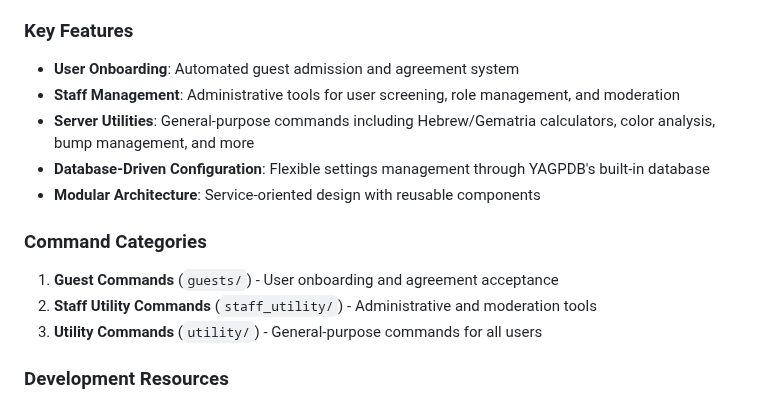
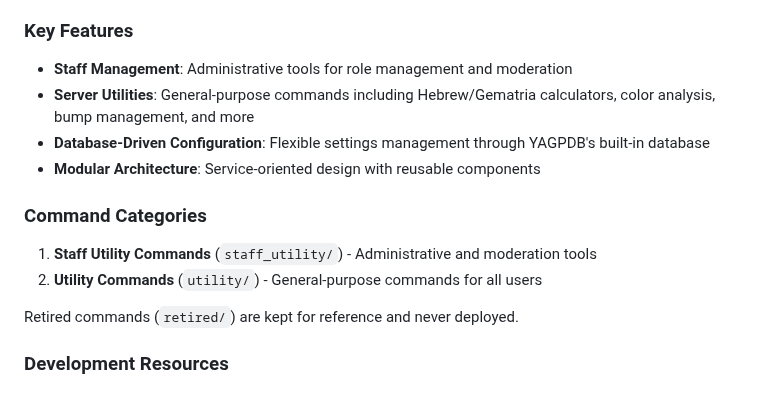
Before and after one commit to lbds137/yagpdb-custom-commands, a Markdown page: CLAUDE.md, the part around the change. Rendered like a GitHub page.

Commit message:
docs(CLAUDE.md): drop the retired guest-admission flow from the overview
Co-Authored-By: Claude Opus 5.5 <noreply@anthropic.com>

```diff
--- a/CLAUDE.md
+++ b/CLAUDE.md
@@ -10,17 +10,17 @@ This repository contains a comprehensive suite of custom commands for the YAGPDB
 
 ### Key Features
 
-- **User Onboarding**: Automated guest admission and agreement system
-- **Staff Management**: Administrative tools for user screening, role management, and moderation
+- **Staff Management**: Administrative tools for role management and moderation
 - **Server Utilities**: General-purpose commands including Hebrew/Gematria calculators, color analysis, bump management, and more
 - **Database-Driven Configuration**: Flexible settings management through YAGPDB's built-in database
 - **Modular Architecture**: Service-oriented design with reusable components
 
 ### Command Categories
 
-1. **Guest Commands** (`guests/`) - User onboarding and agreement acceptance
-2. **Staff Utility Commands** (`staff_utility/`) - Administrative and moderation tools
-3. **Utility Commands** (`utility/`) - General-purpose commands for all users
+1. **Staff Utility Commands** (`staff_utility/`) - Administrative and moderation tools
+2. **Utility Commands** (`utility/`) - General-purpose commands for all users
+
+Retired commands (`retired/`) are kept for reference and never deployed.
 
 ### Development Resources
 
```
